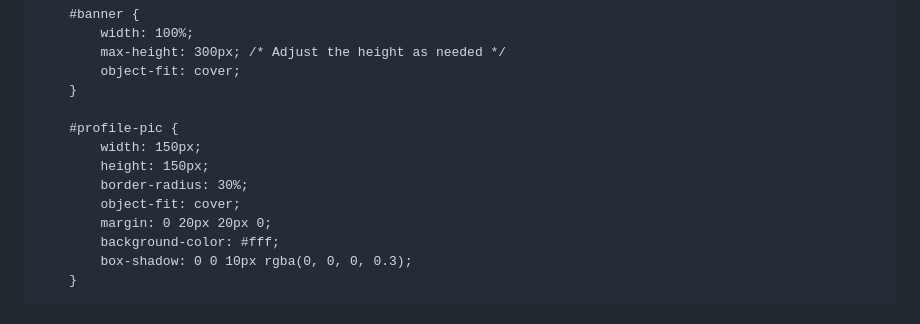
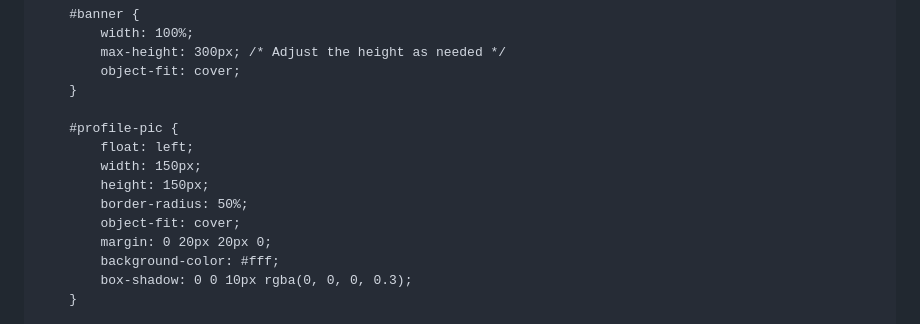
Before and after one commit to 17BarringerJosiah/17BarringerJosiah.github.io, a Markdown page: README.md, the part around the change. GitHub-like rendering.

```diff
--- a/README.md
+++ b/README.md
@@ -26,9 +26,10 @@
         }
 
         #profile-pic {
+            float: left;
             width: 150px;
             height: 150px;
-            border-radius: 30%;
+            border-radius: 50%;
             object-fit: cover;
             margin: 0 20px 20px 0;
             background-color: #fff;
```
